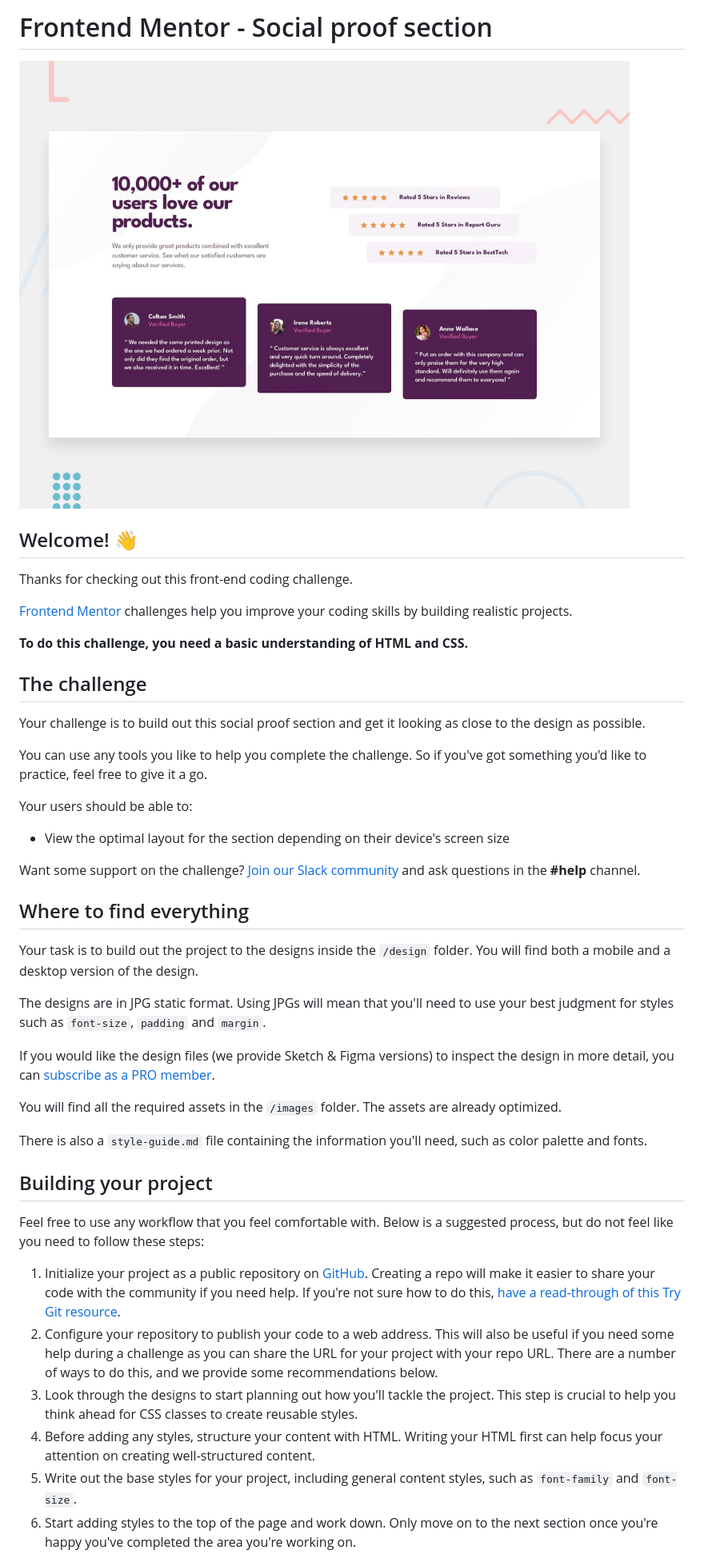
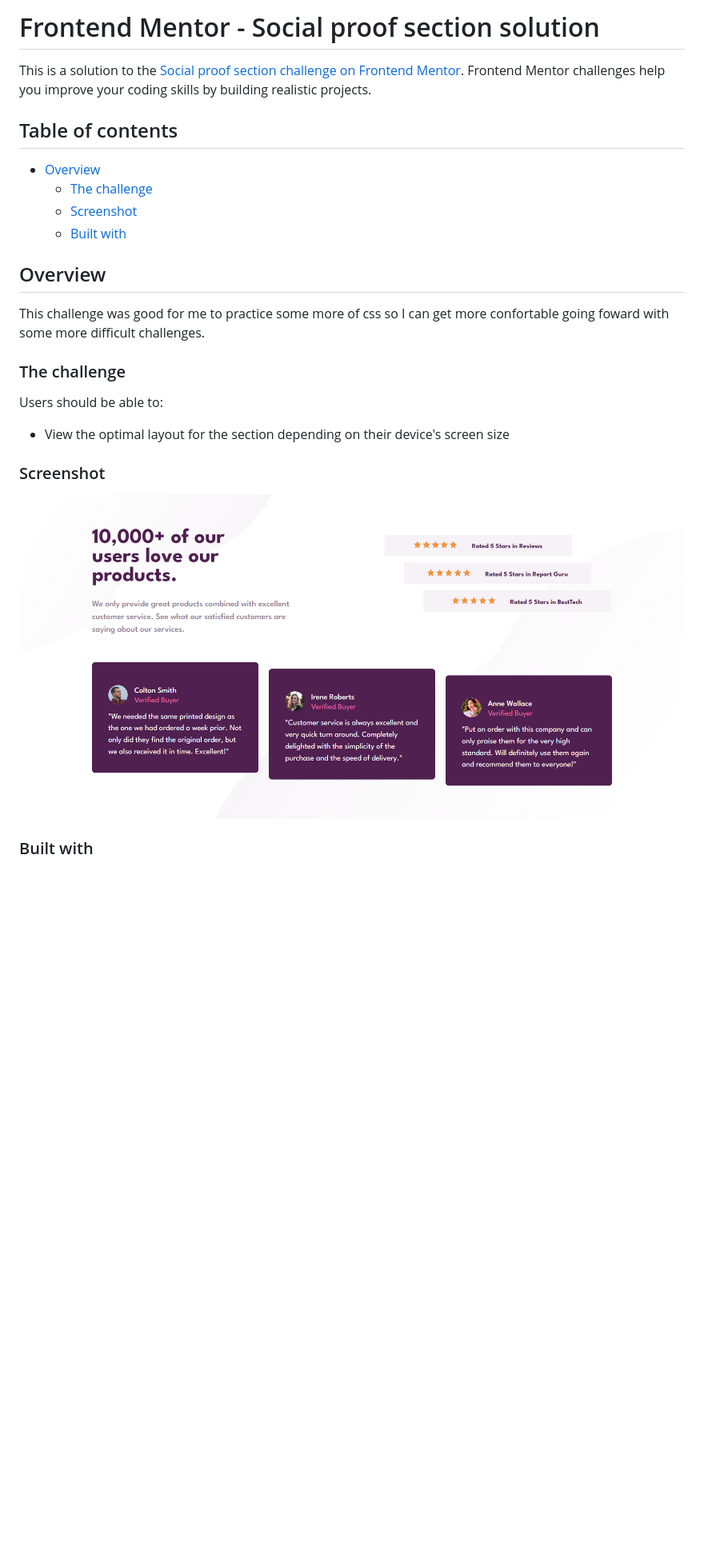
Before and after one commit to Lc-Olimpio/FrontEndMentor-Social-proof-section, a Markdown page: README.md, the part around one of its changes. Shown at 80% size. Drawn GitHub-style; pictures changed too: design/desktop-preview.jpg (deleted), images/desktopScreenshot.png (added); blank space fills up the shorter version.

Commit message:
challenge completed

```diff
--- a/README.md
+++ b/README.md
@@ -1,47 +1,29 @@
-# Frontend Mentor - Social proof section
+# Frontend Mentor - Social proof section solution
 
-![Design preview for the Social proof section coding challenge](./design/desktop-preview.jpg)
+This is a solution to the [Social proof section challenge on Frontend Mentor](https://www.frontendmentor.io/challenges/social-proof-section-6e0qTv_bA). Frontend Mentor challenges help you improve your coding skills by building realistic projects.
 
-## Welcome! 👋
+## Table of contents
 
-Thanks for checking out this front-end coding challenge.
+- [Overview](#overview)
+  - [The challenge](#the-challenge)
+  - [Screenshot](#screenshot)
+  - [Built with](#built-with)
 
-[Frontend Mentor](https://www.frontendmentor.io) challenges help you improve your coding skills by building realistic projects.
 
-**To do this challenge, you need a basic understanding of HTML and CSS.**
+## Overview
 
-## The challenge
+This challenge was good for me to practice some more of css so I can get more confortable going foward with some more difficult challenges.
 
-Your challenge is to build out this social proof section and get it looking as close to the design as possible.
+### The challenge
 
-You can use any tools you like to help you complete the challenge. So if you've got something you'd like to practice, feel free to give it a go.
-
-Your users should be able to:
+Users should be able to:
 
 - View the optimal layout for the section depending on their device's screen size
 
-Want some support on the challenge? [Join our Slack community](https://www.frontendmentor.io/slack) and ask questions in the **#help** channel.
+### Screenshot
 
-## Where to find everything
+![](images/desktopScreenshot.png)
 
-Your task is to build out the project to the designs inside the `/design` folder. You will find both a mobile and a desktop version of the design.
 
-The designs are in JPG static format. Using JPGs will mean that you'll need to use your best judgment for styles such as `font-size`, `padding` and `margin`.
+### Built with
 
-If you would like the design files (we provide Sketch & Figma versions) to inspect the design in more detail, you can [subscribe as a PRO member](https://www.frontendmentor.io/pro).
-
-You will find all the required assets in the `/images` folder. The assets are already optimized.
-
-There is also a `style-guide.md` file containing the information you'll need, such as color palette and fonts.
-
-## Building your project
-
-Feel free to use any workflow that you feel comfortable with. Below is a suggested process, but do not feel like you need to follow these steps:
-
-1. Initialize your project as a public repository on [GitHub](https://github.com/). Creating a repo will make it easier to share your code with the community if you need help. If you're not sure how to do this, [have a read-through of this Try Git resource](https://try.github.io/).
-2. Configure your repository to publish your code to a web address. This will also be useful if you need some help during a challenge as you can share the URL for your project with your repo URL. There are a number of ways to do this, and we provide some recommendations below.
-3. Look through the designs to start planning out how you'll tackle the project. This step is crucial to help you think ahead for CSS classes to create reusable styles.
-4. Before adding any styles, structure your content with HTML. Writing your HTML first can help focus your attention on creating well-structured content.
-5. Write out the base styles for your project, including general content styles, such as `font-family` and `font-size`.
-6. Start adding styles to the top of the page and work down. Only move on to the next section once you're happy you've completed the area you're working on.
-
```
Also changed, not shown: other parts of README.md (+3 -44 lines), README-template.md (deleted, +0 -110 lines), style-guide.md (deleted, +0 -32 lines), design/desktop-design.jpg (deleted), design/mobile-design.jpg (deleted), 4 other files.
